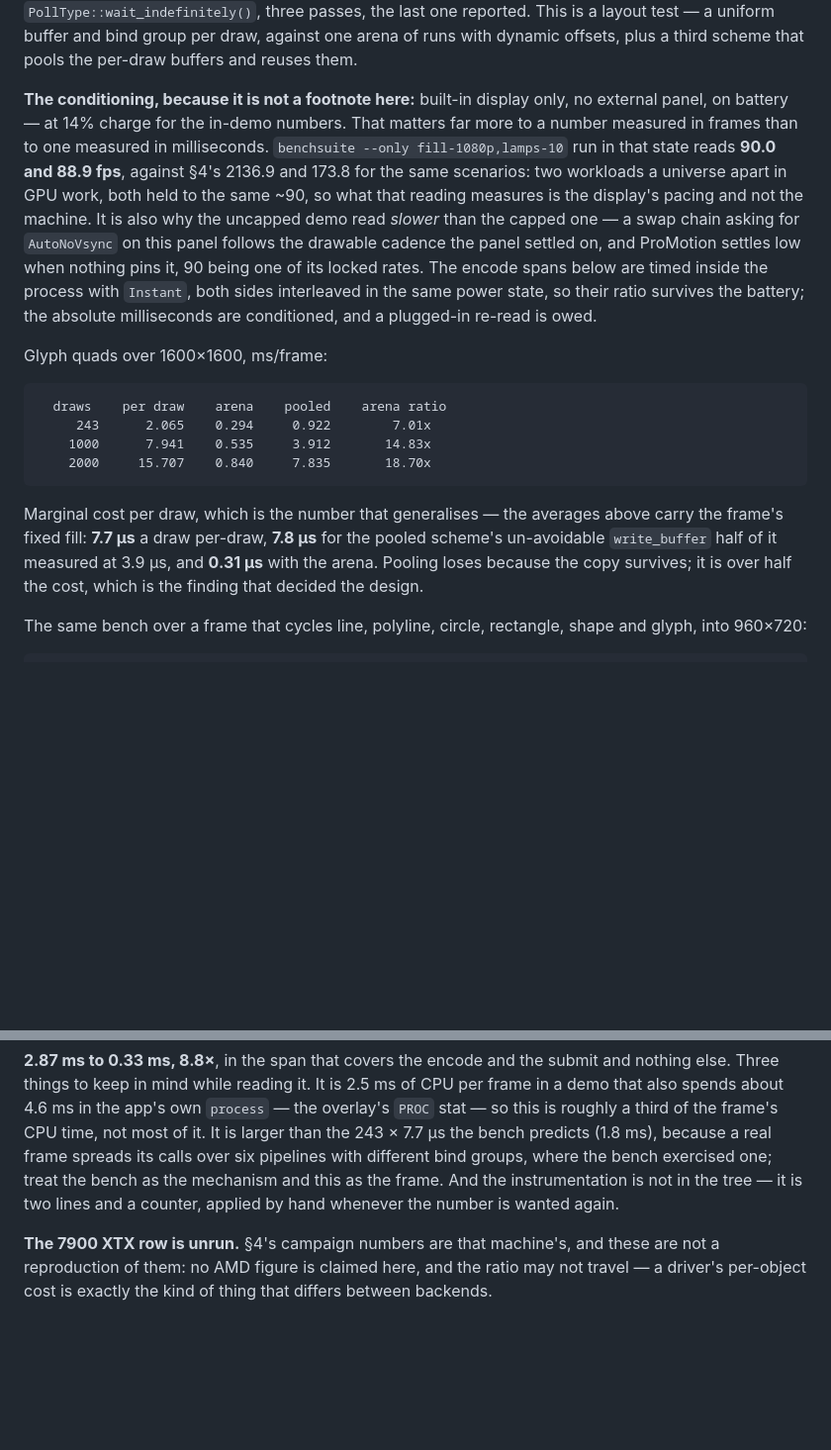
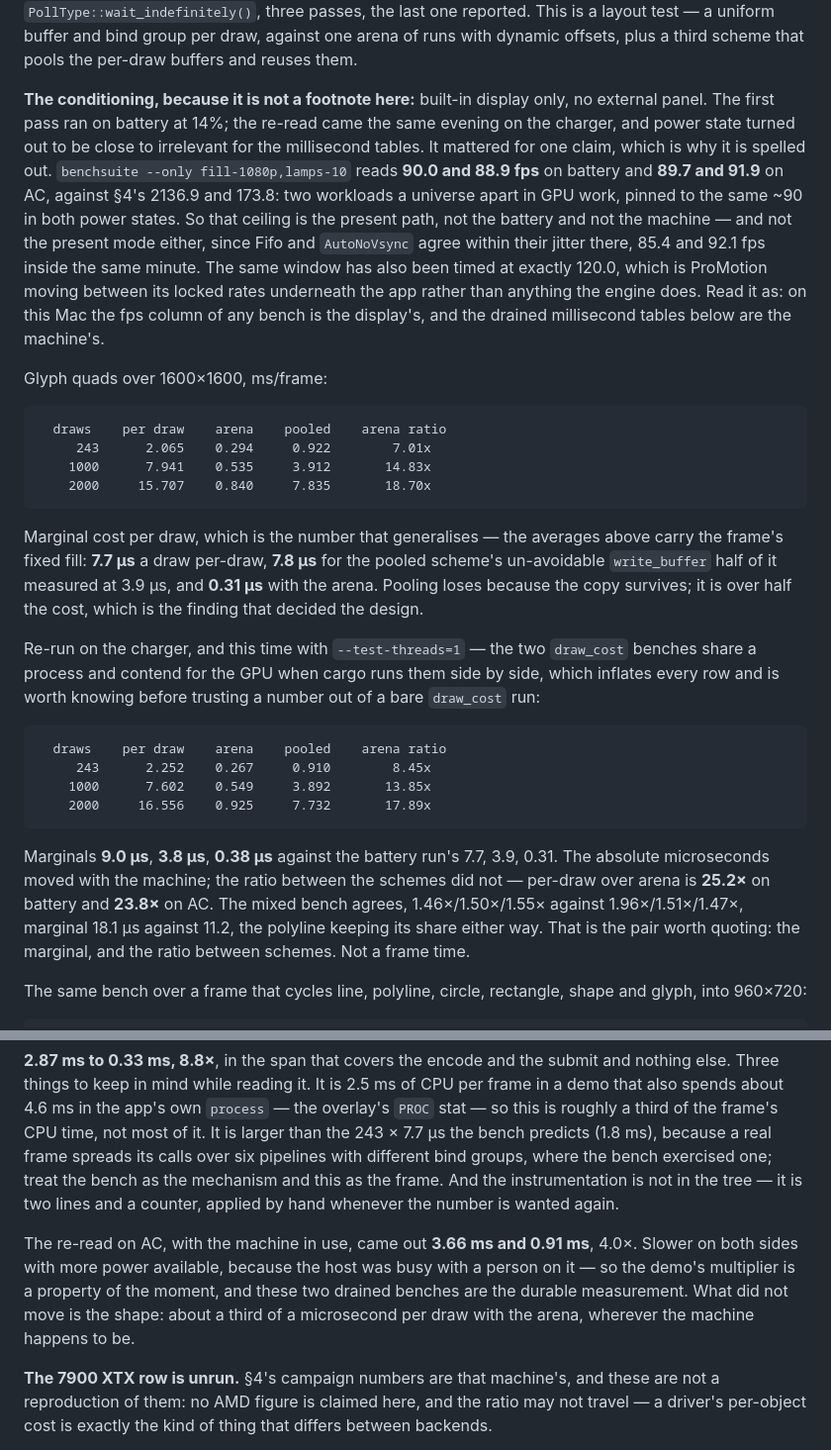
Before and after one commit to perlindgren/frost, a Markdown page: docs/benchmarking.md, 2 parts joined by grey strips. Shown at 99% size. Drawn GitHub-style; blank space fills up the shorter version.

Commit message:
the m4 numbers, re-read on the charger

````diff
--- a/docs/benchmarking.md
+++ b/docs/benchmarking.md
@@ -211,18 +211,19 @@ arena of runs with dynamic offsets, plus a third scheme that pools the
 per-draw buffers and reuses them.
 
 **The conditioning, because it is not a footnote here:** built-in display only,
-no external panel, on battery — at 14% charge for the in-demo numbers. That
-matters far more to a number measured in frames than to one measured in
-milliseconds. `benchsuite --only fill-1080p,lamps-10` run in that state reads
-**90.0 and 88.9 fps**, against §4's 2136.9 and 173.8 for the same scenarios:
-two workloads a universe apart in GPU work, both held to the same ~90, so what
-that reading measures is the display's pacing and not the machine. It is also
-why the uncapped demo read *slower* than the capped one — a swap chain asking
-for `AutoNoVsync` on this panel follows the drawable cadence the panel settled
-on, and ProMotion settles low when nothing pins it, 90 being one of its locked
-rates. The encode spans below are timed inside the process with `Instant`, both
-sides interleaved in the same power state, so their ratio survives the battery;
-the absolute milliseconds are conditioned, and a plugged-in re-read is owed.
+no external panel. The first pass ran on battery at 14%; the re-read came the
+same evening on the charger, and power state turned out to be close to
+irrelevant for the millisecond tables. It mattered for one claim, which is why
+it is spelled out. `benchsuite --only fill-1080p,lamps-10` reads **90.0 and
+88.9 fps** on battery and **89.7 and 91.9** on AC, against §4's 2136.9 and
+173.8: two workloads a universe apart in GPU work, pinned to the same ~90 in
+both power states. So that ceiling is the present path, not the battery and not
+the machine — and not the present mode either, since Fifo and `AutoNoVsync`
+agree within their jitter there, 85.4 and 92.1 fps inside the same minute. The
+same window has also been timed at exactly 120.0, which is ProMotion moving
+between its locked rates underneath the app rather than anything the engine
+does. Read it as: on this Mac the fps column of any bench is the display's, and
+the drained millisecond tables below are the machine's.
 
 Glyph quads over 1600×1600, ms/frame:
 
@@ -238,6 +239,26 @@ above carry the frame's fixed fill: **7.7 µs** a draw per-draw, **7.8 µs** for
 the pooled scheme's un-avoidable `write_buffer` half of it measured at 3.9 µs,
 and **0.31 µs** with the arena. Pooling loses because the copy survives; it is
 over half the cost, which is the finding that decided the design.
+
+Re-run on the charger, and this time with `--test-threads=1` — the two
+`draw_cost` benches share a process and contend for the GPU when cargo runs
+them side by side, which inflates every row and is worth knowing before
+trusting a number out of a bare `draw_cost` run:
+
+```text
+  draws    per draw    arena    pooled    arena ratio
+     243      2.252    0.267     0.910        8.45x
+    1000      7.602    0.549     3.892       13.85x
+    2000     16.556    0.925     7.732       17.89x
+```
+
+Marginals **9.0 µs**, **3.8 µs**, **0.38 µs** against the battery run's 7.7,
+3.9, 0.31. The absolute microseconds moved with the machine; the ratio between
+the schemes did not — per-draw over arena is **25.2×** on battery and **23.8×**
+on AC. The mixed bench agrees, 1.46×/1.50×/1.55× against 1.96×/1.51×/1.47×,
+marginal 18.1 µs against 11.2, the polyline keeping its share either way. That
+is the pair worth quoting: the marginal, and the ratio between schemes. Not a
+frame time.
 
 The same bench over a frame that cycles line, polyline, circle, rectangle,
 shape and glyph, into 960×720:
@@ -284,6 +305,13 @@ the mechanism and this as the frame. And the instrumentation is not in the
 tree — it is two lines and a counter, applied by hand whenever the number is
 wanted again.
 
+The re-read on AC, with the machine in use, came out **3.66 ms and 0.91 ms**,
+4.0×. Slower on both sides with more power available, because the host was busy
+with a person on it — so the demo's multiplier is a property of the moment, and
+these two drained benches are the durable measurement. What did not move is the
+shape: about a third of a microsecond per draw with the arena, wherever the
+machine happens to be.
+
 **The 7900 XTX row is unrun.** §4's campaign numbers are that machine's, and
 these are not a reproduction of them: no AMD figure is claimed here, and the
 ratio may not travel — a driver's per-object cost is exactly the kind of thing
````
